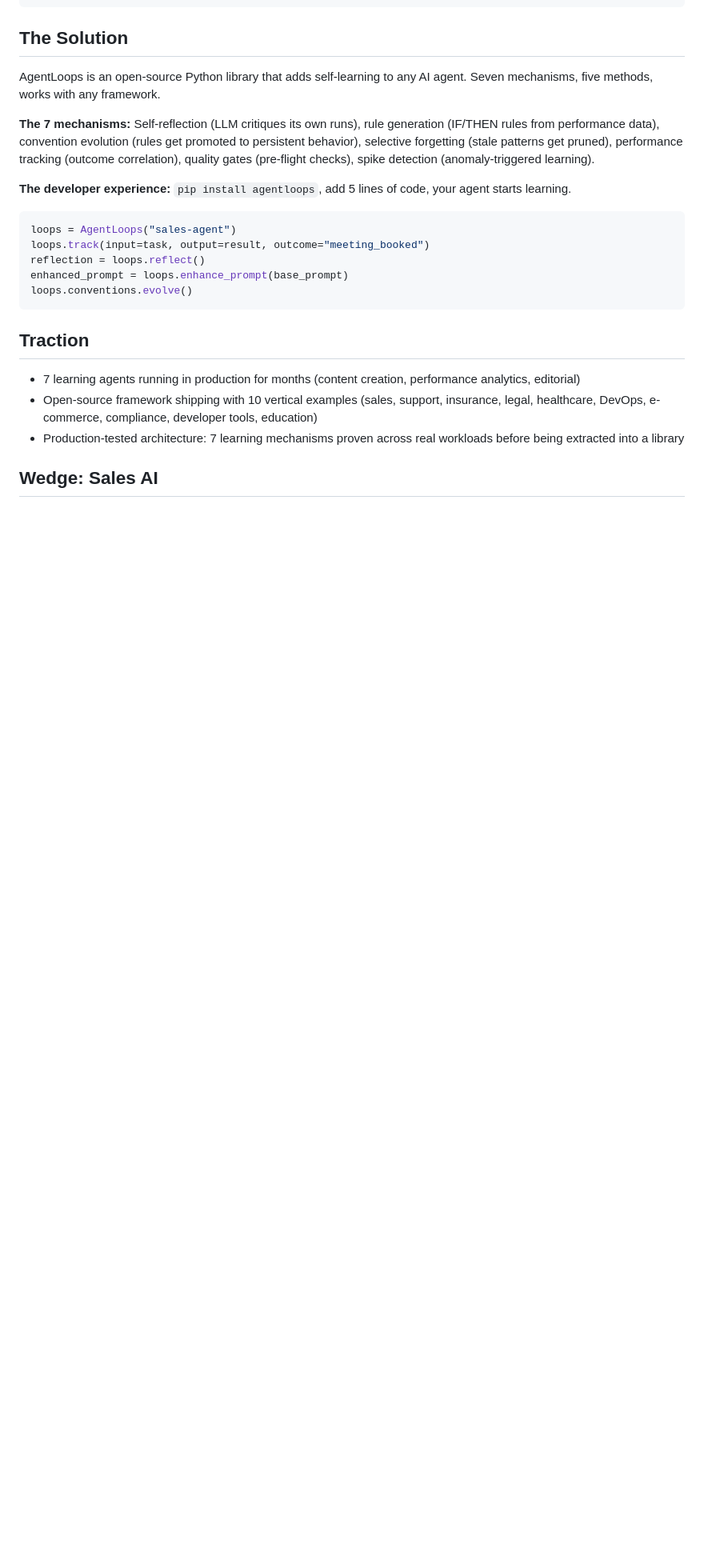
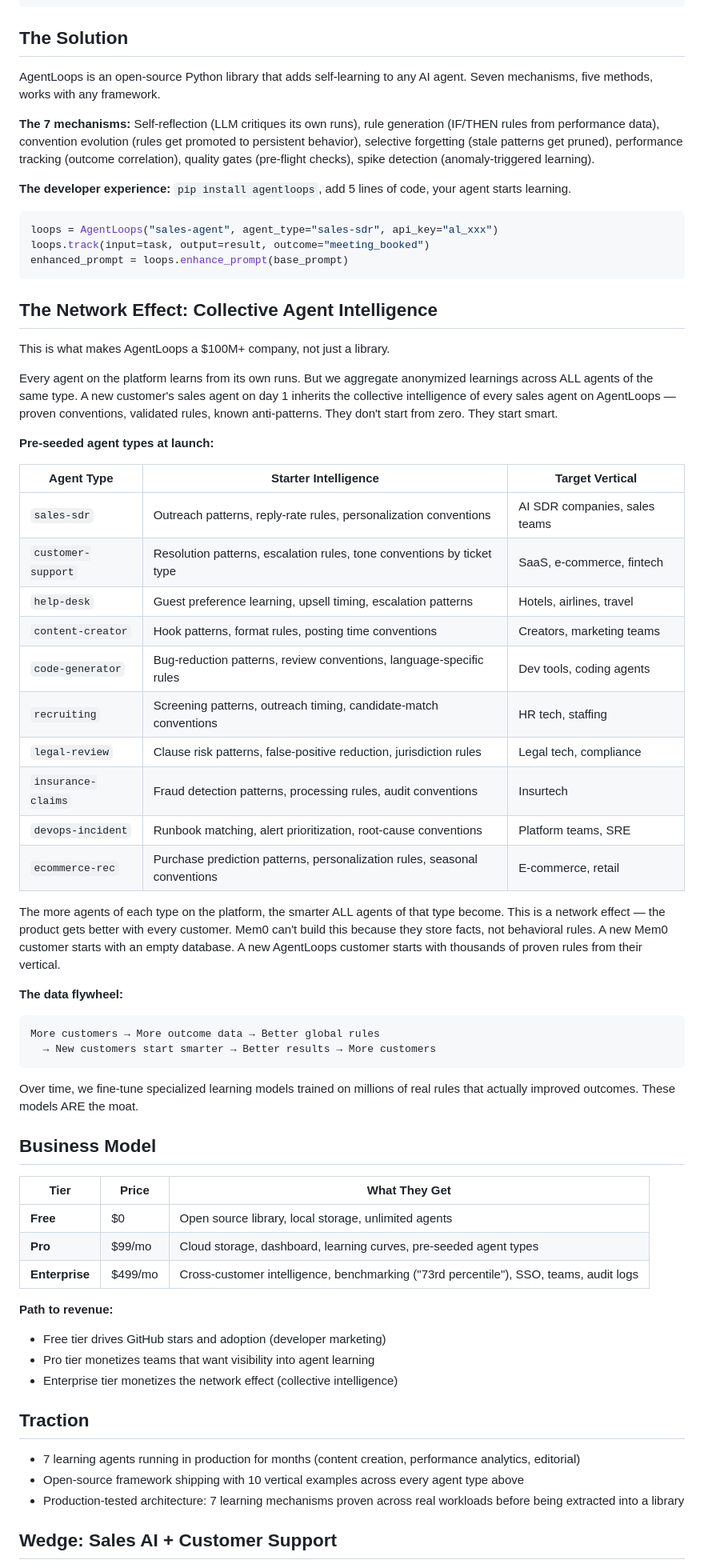
Before and after one commit to mhollweck/agentloops, a Markdown page: INVESTOR_MEMO.md, the part around one of its changes. Shown at 80% size. GitHub-like rendering; blank space fills up the shorter version.

````diff
--- a/INVESTOR_MEMO.md
+++ b/INVESTOR_MEMO.md
@@ -33,18 +33,60 @@ AgentLoops is an open-source Python library that adds self-learning to any AI ag
 **The developer experience:** `pip install agentloops`, add 5 lines of code, your agent starts learning.
 
 ```python
-loops = AgentLoops("sales-agent")
+loops = AgentLoops("sales-agent", agent_type="sales-sdr", api_key="al_xxx")
 loops.track(input=task, output=result, outcome="meeting_booked")
-reflection = loops.reflect()
 enhanced_prompt = loops.enhance_prompt(base_prompt)
-loops.conventions.evolve()
 ```
+
+## The Network Effect: Collective Agent Intelligence
+
+This is what makes AgentLoops a $100M+ company, not just a library.
+
+Every agent on the platform learns from its own runs. But we aggregate anonymized learnings across ALL agents of the same type. A new customer's sales agent on day 1 inherits the collective intelligence of every sales agent on AgentLoops — proven conventions, validated rules, known anti-patterns. They don't start from zero. They start smart.
+
+**Pre-seeded agent types at launch:**
+
+| Agent Type | Starter Intelligence | Target Vertical |
+|-----------|---------------------|----------------|
+| `sales-sdr` | Outreach patterns, reply-rate rules, personalization conventions | AI SDR companies, sales teams |
+| `customer-support` | Resolution patterns, escalation rules, tone conventions by ticket type | SaaS, e-commerce, fintech |
+| `help-desk` | Guest preference learning, upsell timing, escalation patterns | Hotels, airlines, travel |
+| `content-creator` | Hook patterns, format rules, posting time conventions | Creators, marketing teams |
+| `code-generator` | Bug-reduction patterns, review conventions, language-specific rules | Dev tools, coding agents |
+| `recruiting` | Screening patterns, outreach timing, candidate-match conventions | HR tech, staffing |
+| `legal-review` | Clause risk patterns, false-positive reduction, jurisdiction rules | Legal tech, compliance |
+| `insurance-claims` | Fraud detection patterns, processing rules, audit conventions | Insurtech |
+| `devops-incident` | Runbook matching, alert prioritization, root-cause conventions | Platform teams, SRE |
+| `ecommerce-rec` | Purchase prediction patterns, personalization rules, seasonal conventions | E-commerce, retail |
+
+The more agents of each type on the platform, the smarter ALL agents of that type become. This is a network effect — the product gets better with every customer. Mem0 can't build this because they store facts, not behavioral rules. A new Mem0 customer starts with an empty database. A new AgentLoops customer starts with thousands of proven rules from their vertical.
+
+**The data flywheel:**
+```
+More customers → More outcome data → Better global rules
+  → New customers start smarter → Better results → More customers
+```
+
+Over time, we fine-tune specialized learning models trained on millions of real rules that actually improved outcomes. These models ARE the moat.
+
+## Business Model
+
+| Tier | Price | What They Get |
+|------|-------|---------------|
+| **Free** | $0 | Open source library, local storage, unlimited agents |
+| **Pro** | $99/mo | Cloud storage, dashboard, learning curves, pre-seeded agent types |
+| **Enterprise** | $499/mo | Cross-customer intelligence, benchmarking ("73rd percentile"), SSO, teams, audit logs |
+
+**Path to revenue:**
+- Free tier drives GitHub stars and adoption (developer marketing)
+- Pro tier monetizes teams that want visibility into agent learning
+- Enterprise tier monetizes the network effect (collective intelligence)
 
 ## Traction
 
 - 7 learning agents running in production for months (content creation, performance analytics, editorial)
-- Open-source framework shipping with 10 vertical examples (sales, support, insurance, legal, healthcare, DevOps, e-commerce, compliance, developer tools, education)
+- Open-source framework shipping with 10 vertical examples across every agent type above
 - Production-tested architecture: 7 learning mechanisms proven across real workloads before being extracted into a library
 
-## Wedge: Sales AI
+## Wedge: Sales AI + Customer Support
 
````
Also changed, not shown: other parts of INVESTOR_MEMO.md (+7 -3 lines), docs/agent-types.md (added, +213 -0 lines).
